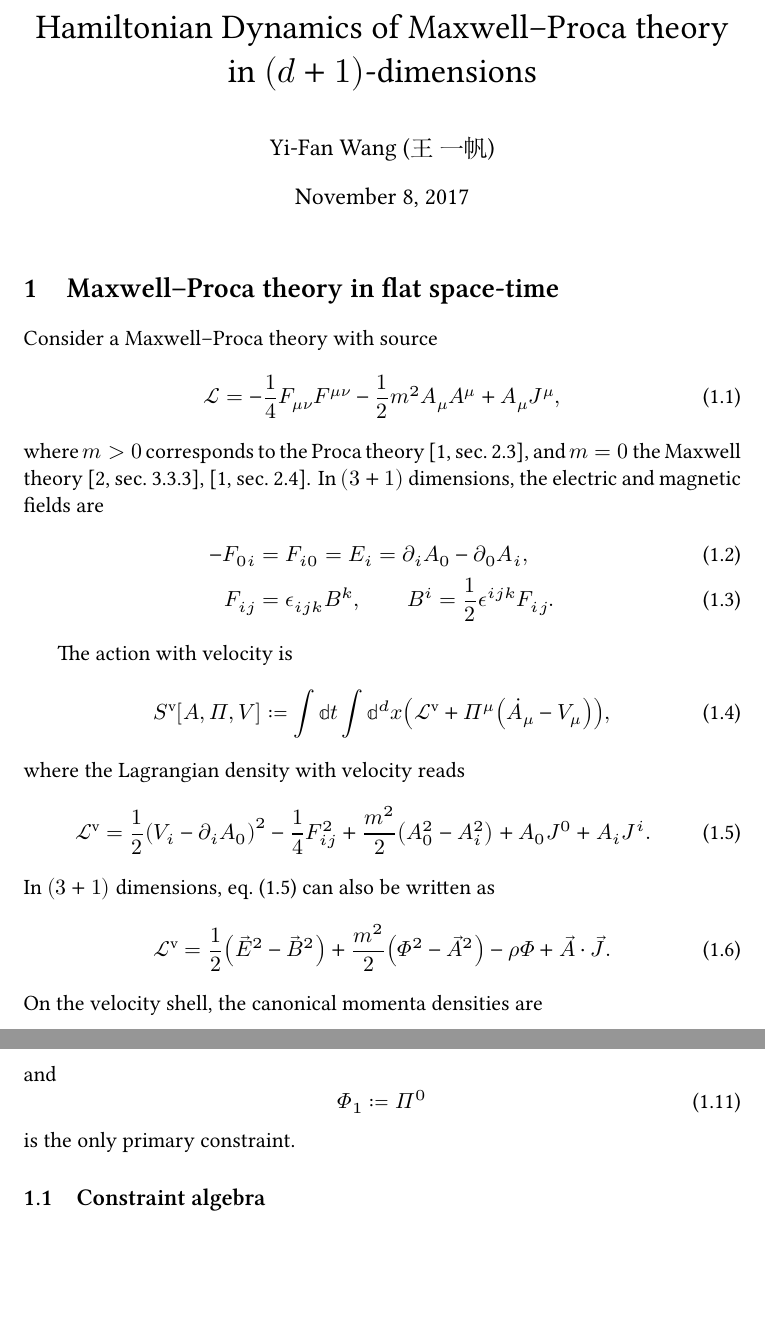
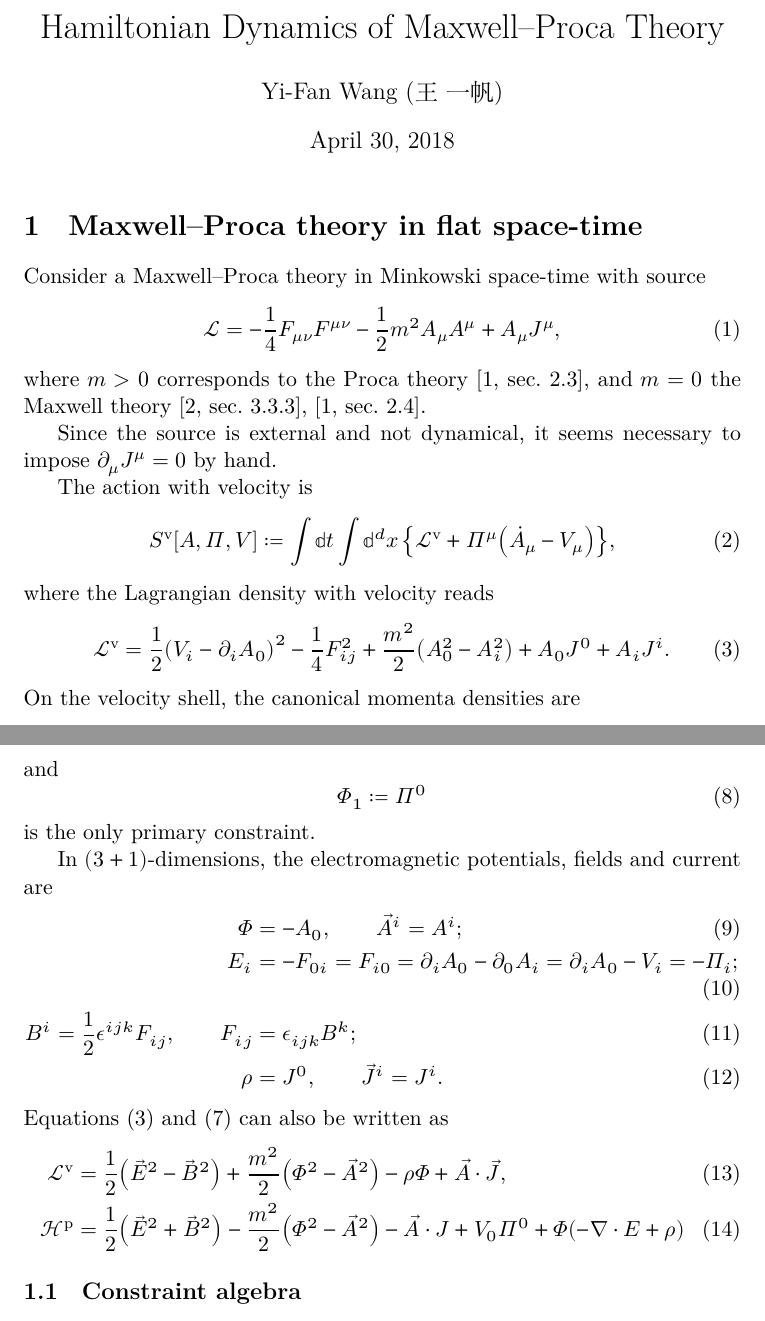
Before and after one commit to cmp0xff/Notes, a LaTeX document (maxwell-proca/maxwell-proca.tex): two parts of pages 1 and 2 of 5, joined at a grey line, cut so that both start at the same text, the shorter picture padded with empty space. The pictures show the PDF file maxwell-proca/maxwell-proca.pdf that the author committed with the source.

Commit message:
lunch break

```diff
--- a/maxwell-proca/maxwell-proca.tex
+++ b/maxwell-proca/maxwell-proca.tex
@@ -22,7 +22,7 @@
 			backend=biber]{biblatex}
 \addbibresource{./maxwell-proca.bib}
 
-\title{Hamiltonian Dynamics of Maxwell--Proca Theory in $\rbr{d+1}$-dimensions}
+\title{Hamiltonian Dynamics of Maxwell--Proca Theory}
 \author{Yi-Fan Wang (王\ 一帆)}
 %\date{}
 
@@ -39,30 +39,21 @@ Consider a Maxwell--Proca theory with source
 \end{equation}
 where $m > 0$ corresponds to the Proca theory \cite[sec.\ 2.3]{Gitman1990}, and
 $m = 0$ the Maxwell theory \cite[sec.\ 3.3.3]{Rothe2010}, \cite[sec.\
-2.4]{Gitman1990}. In $\rbr{3+1}$ dimensions, the electric and magnetic fields
-are
-\begin{align}
--F_{0i} &= F_{i0} = E_i = \partial_i A_0 - \partial_0 A_i, \\
-F_{ij} &= \epsilon_{ijk}B^k, \qquad
-B^i = \frac{1}{2} \epsilon^{ijk} F_{ij}.
-\end{align}
+2.4]{Gitman1990}.
+
+Since the source is external and not dynamical, it seems necessary to impose
+$\partial_\mu J^\mu = 0$ by hand.
 
 The action with velocity is
 \begin{align}
- \sfun{S^\text{v}}{A, \Pi, V} \coloneqq \int\dd t\int\dd^d x
-\rbr{\Ld^\text{v} + \Pi^\mu\rbr{\dot A_\mu-V_\mu}},
+\sfun{S^\text{v}}{A, \Pi, V} \coloneqq \int\dd t\int\dd^d x\,
+\cbr{\Ld^\text{v} + \Pi^\mu\rbr{\dot A_\mu-V_\mu}},
 \end{align}
 where the Lagrangian density with velocity reads
 \begin{align}
 \Ld^\text{v} = \frac{1}{2} \rbr{V_i - \partial_i A_0}^2 - \frac{1}{4} F_{ij}^2
 + \frac{m^2}{2} \rbr{A_0^2 - A_i^2} + A_0 J^0 + A_i J^i.
 \label{eq:lagrangian-density-with-velocity}
-\end{align}
-In $\rbr{3+1}$ dimensions, \cref{eq:lagrangian-density-with-velocity} can also
-be written as
-\begin{align}
-\Ld^\text{v} = \frac{1}{2} \rbr{\vec E^2 - \vec B^2}
-+ \frac{m^2}{2} \rbr{\Phi^2 - \vec A^2} - \rho\Phi + \vec A\cdot\vec J.
 \end{align}
 On the velocity shell, the canonical momenta densities are
 \begin{equation}
@@ -92,3 +83,8 @@ and
 \Phi_1 \coloneqq \Pi^0
 \end{equation}
 is the only primary constraint.
+
+In $\rbr{3+1}$-dimensions, the electromagnetic potentials, fields and current
+are
+\begin{align}
+\Phi &= -A_0,\qquad \vec A^i = A^i;
@@ -94,0 +98,7 @@ is the only primary constraint.
+\rho &= J^0, \qquad \vec J^i = J^i.
+\end{align}
+\Cref{eq:lagrangian-density-with-velocity,eq:primary-Hamil-general-MP} can also
+be written as
+\begin{align}
+\Ld^\text{v} &= \frac{1}{2} \rbr{\vec E^2 - \vec B^2}
++ \frac{m^2}{2} \rbr{\Phi^2 - \vec A^2} - \rho\Phi + \vec A\cdot\vec J,
```
Also changed, not shown: maxwell-proca/maxwell-proca.pdf, maxwell-proca/maxwell-proca.tex (18 more changed lines).
